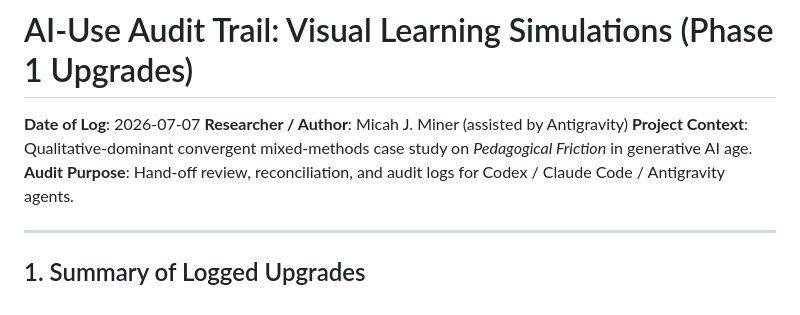
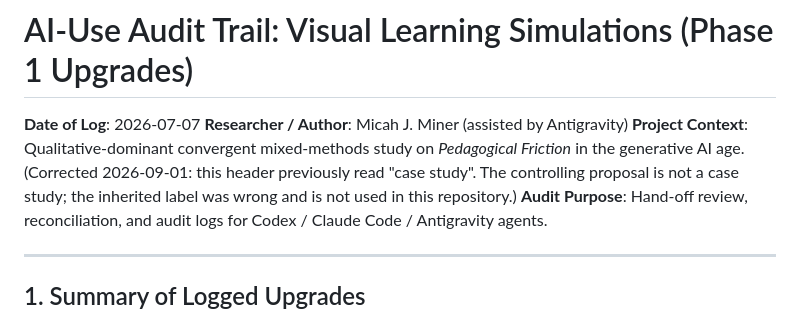
Before and after one commit to minerclass/orality_game, a Markdown page: AI_AUDIT_TRAIL.md, the part around the change. Rendered like a GitHub page.

Commit message:
Correct inherited case-study descriptor in audit header
The Project Context line described the dissertation as a "case study". The
controlling proposal is a qualitative-dominant convergent mixed methods
study and does not use a case-study design; the label was inherited from
the 2026-07-07 Phase 1 boilerplate.

The identical header was corrected in historical-inquiry-friction on the
same date. A sweep of all 31 ecosystem repos found these two were the only
places the wrong descriptor survived. Every other occurrence is either a
CI forbidden-phrase guard, a dated record of the original correction, an
annotation describing another researcher's case studies, or the verbatim
qualifying-paper text in dissertationquestionsbeta, which was previously
ruled deliberate and must not be altered.

Co-Authored-By: Claude Opus 5 <noreply@anthropic.com>

```diff
--- a/AI_AUDIT_TRAIL.md
+++ b/AI_AUDIT_TRAIL.md
@@ -2,7 +2,7 @@
 
 **Date of Log**: 2026-07-07
 **Researcher / Author**: Micah J. Miner (assisted by Antigravity)
-**Project Context**: Qualitative-dominant convergent mixed-methods case study on *Pedagogical Friction* in generative AI age.
+**Project Context**: Qualitative-dominant convergent mixed-methods study on *Pedagogical Friction* in the generative AI age. (Corrected 2026-09-01: this header previously read "case study". The controlling proposal is not a case study; the inherited label was wrong and is not used in this repository.)
 **Audit Purpose**: Hand-off review, reconciliation, and audit logs for Codex / Claude Code / Antigravity agents.
 
 ---
```
